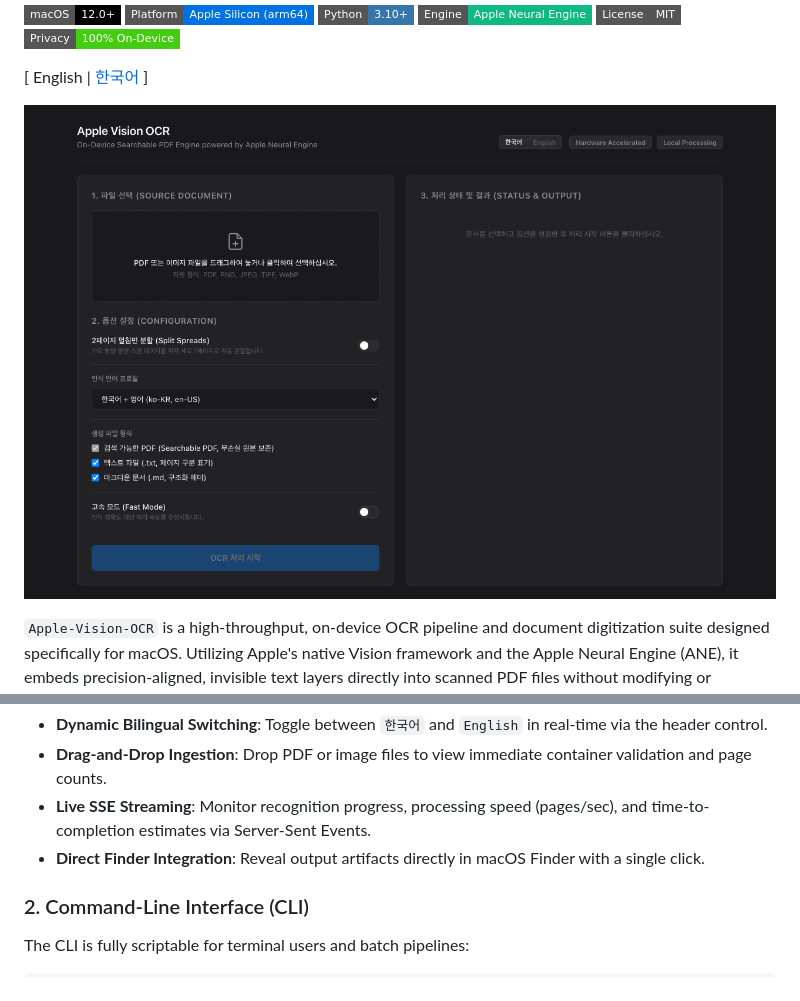
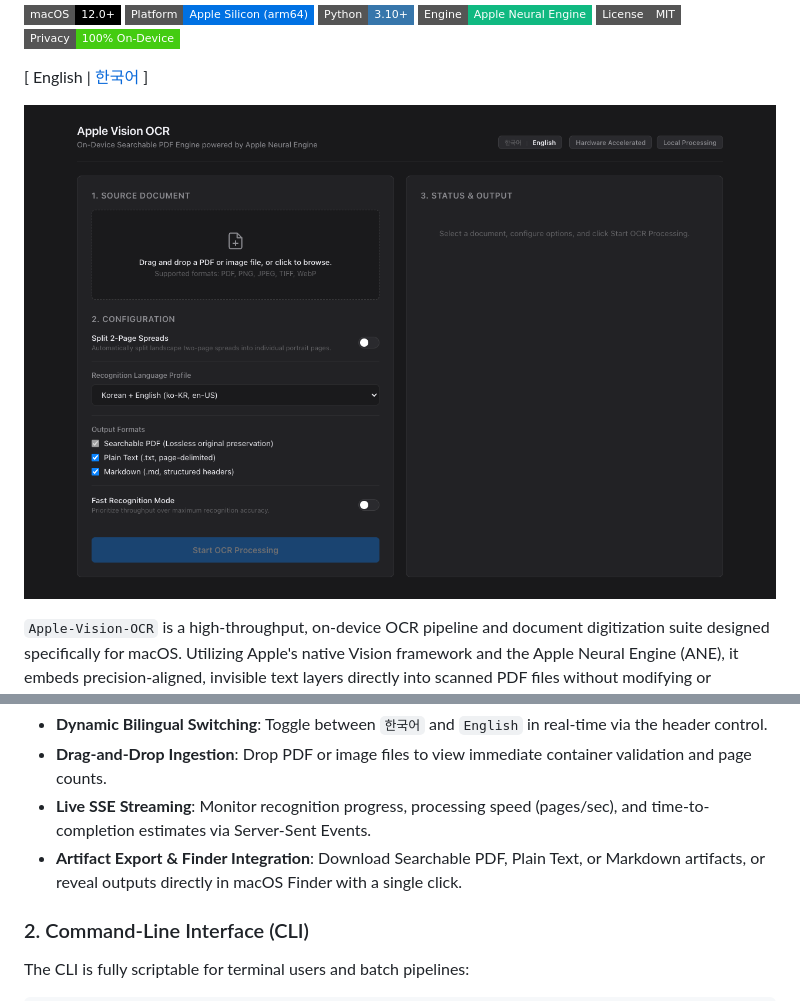
Before and after one commit to Junseung0526/Apple-Vision-OCR, a Markdown page: README.md, 2 parts joined by grey strips. Drawn GitHub-style; pictures changed too: assets/dashboard_preview_en.png (added); badges without logos.

```diff
--- a/README.md
+++ b/README.md
@@ -12,7 +12,7 @@
 [ English | [한국어](README.ko.md) ]
 
 <p align="center">
-  <img src="assets/dashboard_preview.png" alt="Apple-Vision-OCR Dashboard" width="920" />
+  <img src="assets/dashboard_preview_en.png" alt="Apple-Vision-OCR Dashboard (English)" width="920" />
 </p>
 
 `Apple-Vision-OCR` is a high-throughput, on-device OCR pipeline and document digitization suite designed specifically for macOS. Utilizing Apple's native Vision framework and the Apple Neural Engine (ANE), it embeds precision-aligned, invisible text layers directly into scanned PDF files without modifying or recompressing the underlying image streams.
@@ -143,7 +147,7 @@ The web dashboard is served at `http://localhost:8765`:
 - **Dynamic Bilingual Switching**: Toggle between `한국어` and `English` in real-time via the header control.
 - **Drag-and-Drop Ingestion**: Drop PDF or image files to view immediate container validation and page counts.
 - **Live SSE Streaming**: Monitor recognition progress, processing speed (pages/sec), and time-to-completion estimates via Server-Sent Events.
-- **Direct Finder Integration**: Reveal output artifacts directly in macOS Finder with a single click.
+- **Artifact Export & Finder Integration**: Download Searchable PDF, Plain Text, or Markdown artifacts, or reveal outputs directly in macOS Finder with a single click.
 
 ### 2. Command-Line Interface (CLI)
 
```
Also changed, not shown: other parts of README.md (+4 -0 lines), README.ko.md (+6 -2 lines), assets/dashboard_completed_en.png (added), assets/dashboard_completed_ko.png (renamed from assets/dashboard_completed.png), assets/dashboard_preview_ko.png (renamed from assets/dashboard_preview.png), 1 other file.
